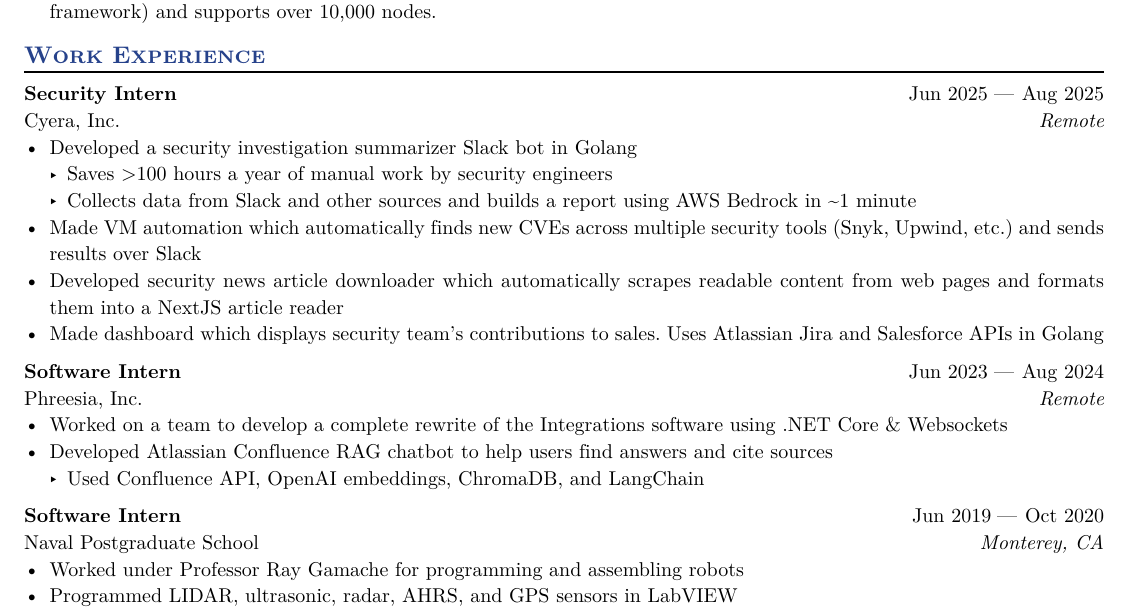
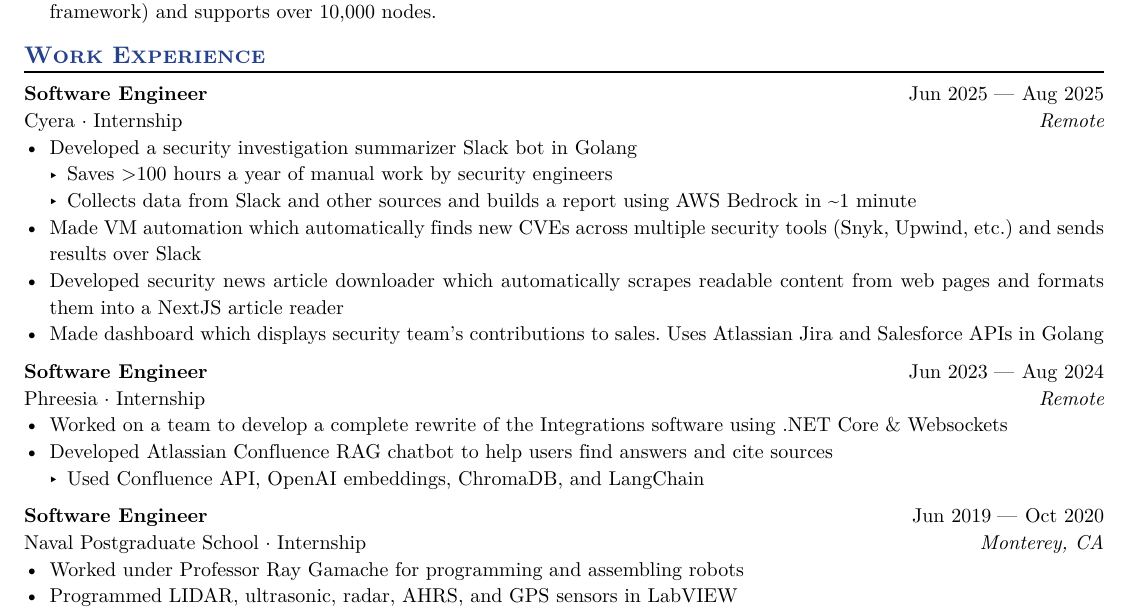
Before and after one commit to LiamSnow/resume, a Typst document (resume.typ): part of the page, cut so that both start at the same text. The pictures show the PDF file resume.pdf that the author committed with the source.

Commit message:
updated job titles

```diff
--- a/resume.typ
+++ b/resume.typ
@@ -72,9 +72,9 @@
 == Work Experience
 
 #work(
-  title: "Security Intern",
+  title: "Software Engineer",
   location: "Remote",
-  company: "Cyera, Inc.",
+  company: [Cyera #sym.dot.op Internship],
   dates: dates-helper(start-date: "Jun 2025", end-date: "Aug 2025"),
 )
 - Developed a security investigation summarizer Slack bot in Golang
@@ -85,9 +85,9 @@
 - Made dashboard which displays security team's contributions to sales. Uses Atlassian Jira and Salesforce APIs in Golang
 
 #work(
-  title: "Software Intern",
+  title: "Software Engineer",
   location: "Remote",
-  company: "Phreesia, Inc.",
+  company: [Phreesia #sym.dot.op Internship],
   dates: dates-helper(start-date: "Jun 2023", end-date: "Aug 2024"),
 )
 - Worked on a team to develop a complete rewrite of the Integrations software using .NET Core & Websockets
@@ -104,9 +104,9 @@
 // - Used AWS, Terraform, Lambda functions, Golang, Gin, RDS
 
 #work(
-  title: "Software Intern",
+  title: "Software Engineer",
   location: "Monterey, CA",
-  company: "Naval Postgraduate School",
+  company: [Naval Postgraduate School #sym.dot.op Internship],
   dates: dates-helper(start-date: "Jun 2019", end-date: "Oct 2020"),
 )
 - Worked under Professor Ray Gamache for programming and assembling robots
```
Also changed, not shown: resume.pdf.
